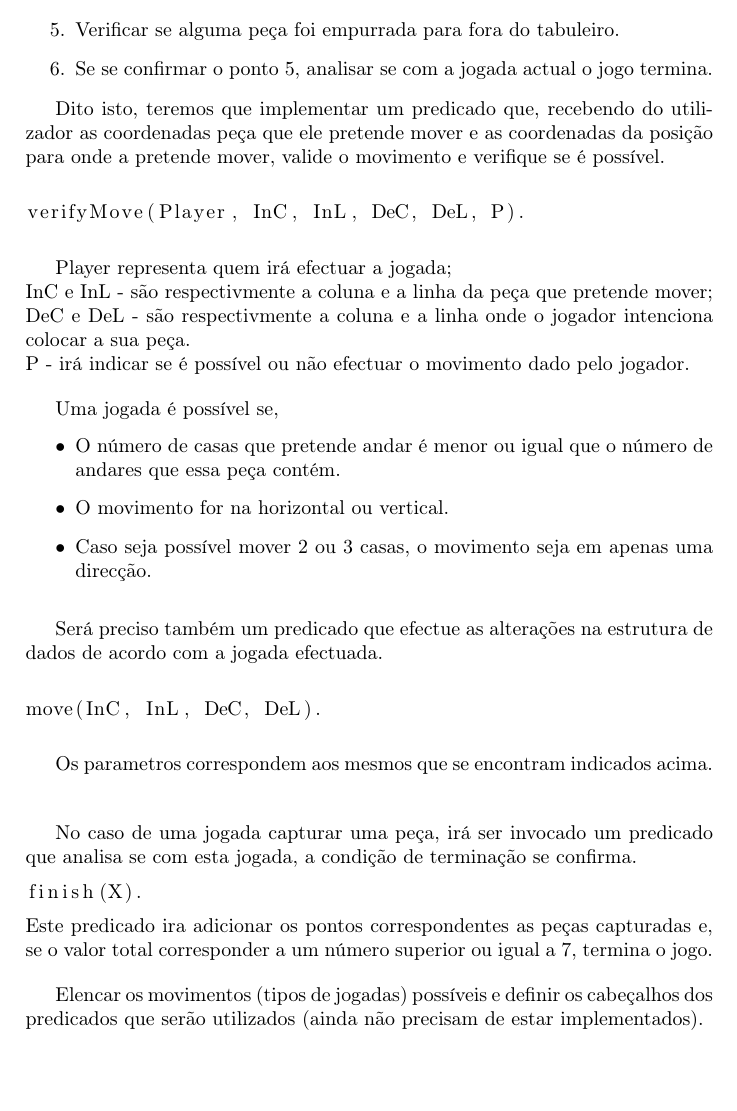
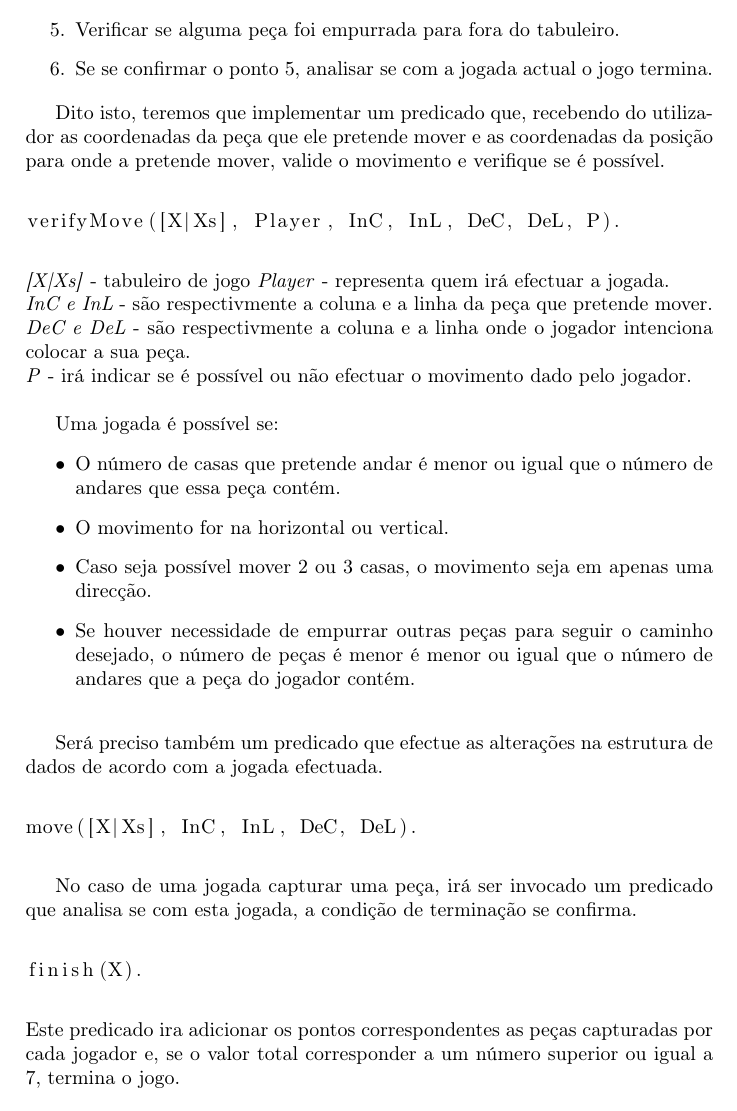
Before and after one commit to DiogoMCampos/PLOG, a LaTeX document (Report/Report1.tex): part of page 6 of 6, cut so that both start at the same text, the shorter picture padded with empty space. Compiled offline with pdfLaTeX.

Commit message:
Reviewed report and added some move information

```diff
--- a/Report/Report1.tex
+++ b/Report/Report1.tex
@@ -305,25 +305,31 @@ Um turno de Oshi segue o seguinte ciclo:
 	\item Se se confirmar o ponto 5, analisar se com a jogada actual o jogo termina.
 \end{enumerate}
 
-Dito isto, teremos que implementar um predicado que, recebendo do utilizador as coordenadas peça que ele pretende mover e as coordenadas da posição para onde a pretende mover, valide o movimento e verifique se é possível.
+Dito isto, teremos que implementar um predicado que, recebendo do utilizador as coordenadas da peça que ele pretende mover e as coordenadas da posição para onde a pretende mover, valide o movimento e verifique se é possível.
 \bigskip
 \begin{lstlisting}[language=Prolog]
-verifyMove(Player, InC, InL, DeC, DeL, P).
+verifyMove([X|Xs], Player, InC, InL, DeC, DeL, P).
 \end{lstlisting}
 \bigskip
 
-Player representa quem irá efectuar a jogada;
+\noindent
+\textit{[X|Xs]} - tabuleiro de jogo
+\noindent
+\textit{Player} - representa quem irá efectuar a jogada.
 \newline
-InC e InL - são respectivmente a coluna e a linha da peça que pretende mover;\newline
-DeC e DeL - são respectivmente a coluna e a linha onde o jogador intenciona 		colocar a sua peça.\newline
-P - irá indicar se é possível ou não efectuar o movimento dado pelo jogador.
+\textit{InC e InL} - são respectivmente a coluna e a linha da peça que pretende mover.
+\newline
+\textit{DeC e DeL} - são respectivmente a coluna e a linha onde o jogador intenciona colocar a sua peça.
+\newline
+\textit{P} - irá indicar se é possível ou não efectuar o movimento dado pelo jogador.
 \bigskip
 
-Uma jogada é possível se,
+Uma jogada é possível se:
 \begin{itemize}
 	\item O número de casas que pretende andar é menor ou igual que o número de andares que essa peça contém.
 	\item O movimento for na horizontal ou vertical.
 	\item Caso seja possível mover 2 ou 3 casas, o movimento seja em apenas uma direcção.
+	\item Se houver necessidade de empurrar outras peças para seguir o caminho desejado, o número de peças é menor é menor ou igual que o número de andares que a peça do jogador contém.
 
 \end{itemize}
 \bigskip
@@ -331,22 +337,18 @@ Uma jogada é possível se,
 Será preciso também um predicado que efectue as alterações na estrutura de dados de acordo com a jogada efectuada.
 \bigskip
 \begin{lstlisting}[language=Prolog]
-move(InC, InL, DeC, DeL).
+move([X|Xs], InC, InL, DeC, DeL).
 \end{lstlisting}
 \bigskip
 
-Os parametros correspondem aos mesmos que se encontram indicados acima.
+No caso de uma jogada capturar uma peça, irá ser invocado um predicado que analisa se com esta jogada, a condição de terminação se confirma.
 \bigskip
-
-No caso de uma jogada capturar uma peça, irá ser invocado um predicado que analisa se com esta jogada, a condição de terminação se confirma.
 \begin{lstlisting}[language=Prolog]
 finish(X).
 \end{lstlisting}
+\bigskip
 \newline
-Este predicado ira adicionar os pontos correspondentes as peças capturadas e, se o valor total corresponder a um número superior ou igual a 7, termina o jogo.
-
+Este predicado ira adicionar os pontos correspondentes as peças capturadas por cada jogador e, se o valor total corresponder a um número superior ou igual a 7, termina o jogo.
 \bigskip
-Elencar os movimentos (tipos de jogadas) possíveis e definir os cabeçalhos dos predicados que serão utilizados (ainda não precisam de estar implementados).
-
 
 \end{document}
```
Also changed, not shown: Report/Report1.tex (6 more changed lines).
